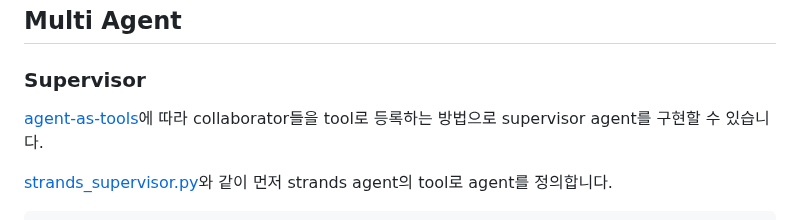
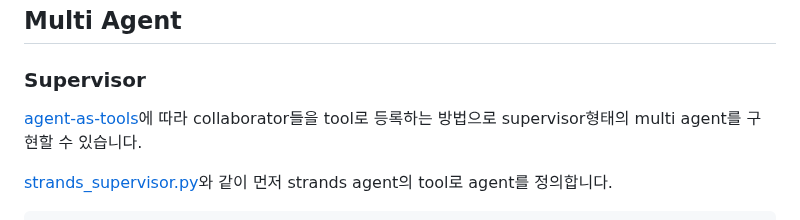
Before and after one commit to kyopark2014/strands-agent, a Markdown page: README.md, the part around the change. GitHub-like rendering.

```diff
--- a/README.md
+++ b/README.md
@@ -390,7 +390,7 @@ if "event_loop_metrics" in event and \
 
 ### Supervisor
 
-[agent-as-tools](https://github.com/strands-agents/samples/tree/main/01-tutorials/02-multi-agent-systems/01-agent-as-tool)에 따라 collaborator들을 tool로 등록하는 방법으로 supervisor agent를 구현할 수 있습니다.
+[agent-as-tools](https://github.com/strands-agents/samples/tree/main/01-tutorials/02-multi-agent-systems/01-agent-as-tool)에 따라 collaborator들을 tool로 등록하는 방법으로 supervisor형태의 multi agent를 구현할 수 있습니다.
 
 [strands_supervisor.py](./application/strands_supervisor.py)와 같이 먼저 strands agent의 tool로 agent를 정의합니다.
 
```
